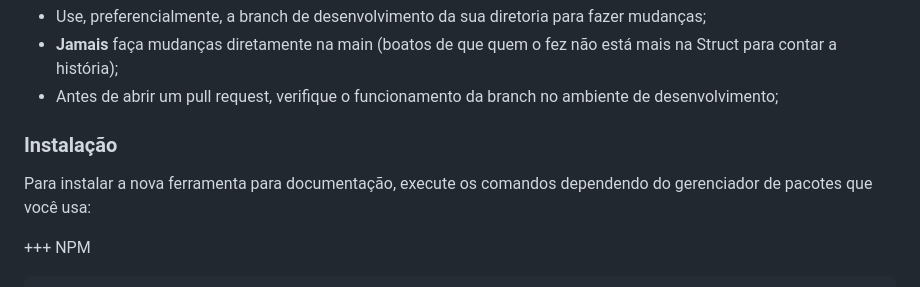
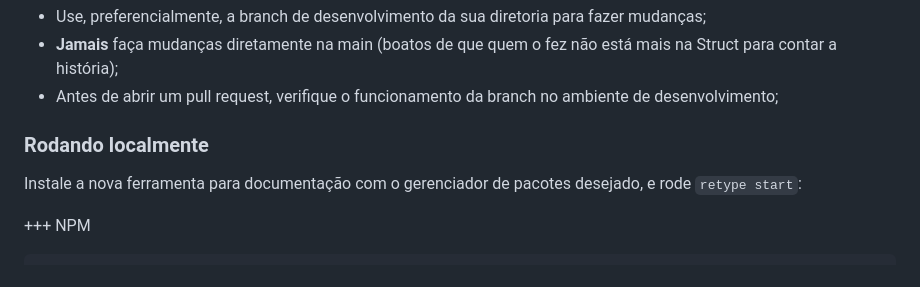
Before and after one commit to StructCE/DocStruct_onServer, a Markdown page: README.md, the part around the change. GitHub-like rendering.

Commit message:
update: README Instalação -> Rodando localmente

```diff
--- a/README.md
+++ b/README.md
@@ -18,9 +18,9 @@ Para começar a trabalhar no DocStruct, clone o [repositório no GitHub](https:/
 - **Jamais** faça mudanças diretamente na main \(boatos de que quem o fez não está mais na Struct para contar a história\);
 - Antes de abrir um pull request, verifique o funcionamento da branch no ambiente de desenvolvimento;
 
-### Instalação
+### Rodando localmente
 
-Para instalar a nova ferramenta para documentação, execute os comandos dependendo do gerenciador de pacotes que você usa:
+Instale a nova ferramenta para documentação com o gerenciador de pacotes desejado, e rode `retype start`:
 
 +++ NPM
 
```
